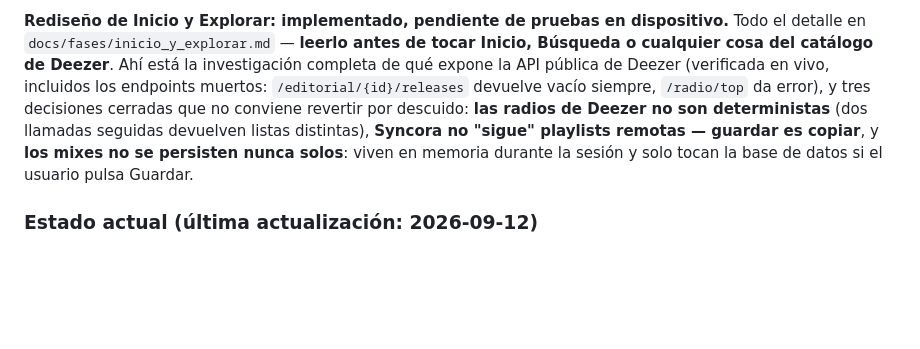
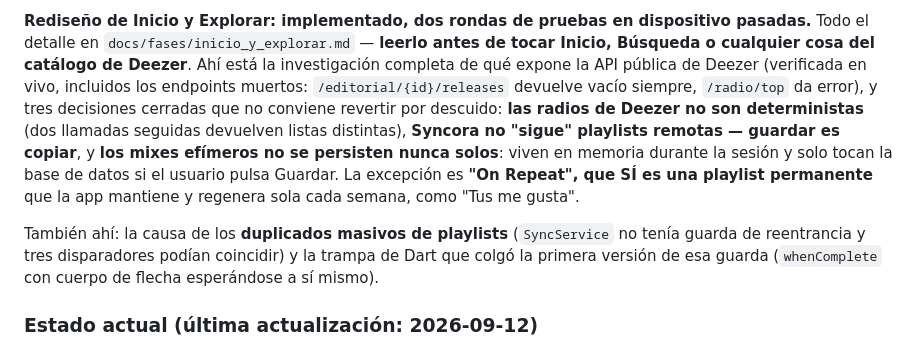
Before and after one commit to NotJcao17/syncora-player, a Markdown page: CLAUDE.md, the part around one of its changes. Drawn GitHub-style; blank space fills up the shorter version.

```diff
--- a/CLAUDE.md
+++ b/CLAUDE.md
@@ -65,13 +65,18 @@ ellas más de 550k tokens, sin contar el trabajo del orquestador. Para el resto
 
-**Rediseño de Inicio y Explorar: implementado, pendiente de pruebas en dispositivo.** Todo el
+**Rediseño de Inicio y Explorar: implementado, dos rondas de pruebas en dispositivo pasadas.** Todo el
 detalle en `docs/fases/inicio_y_explorar.md` — **leerlo antes de tocar Inicio, Búsqueda o
 cualquier cosa del catálogo de Deezer**. Ahí está la investigación completa de qué expone la API
 pública de Deezer (verificada en vivo, incluidos los endpoints muertos: `/editorial/{id}/releases`
 devuelve vacío siempre, `/radio/top` da error), y tres decisiones cerradas que no conviene
 revertir por descuido: **las radios de Deezer no son deterministas** (dos llamadas seguidas
 devuelven listas distintas), **Syncora no "sigue" playlists remotas — guardar es copiar**, y
-**los mixes no se persisten nunca solos**: viven en memoria durante la sesión y solo tocan la base
-de datos si el usuario pulsa Guardar.
+**los mixes efímeros no se persisten nunca solos**: viven en memoria durante la sesión y solo
+tocan la base de datos si el usuario pulsa Guardar. La excepción es **"On Repeat", que SÍ es una
+playlist permanente** que la app mantiene y regenera sola cada semana, como "Tus me gusta".
+
+También ahí: la causa de los **duplicados masivos de playlists** (`SyncService` no tenía guarda de
+reentrancia y tres disparadores podían coincidir) y la trampa de Dart que colgó la primera versión
+de esa guarda (`whenComplete` con cuerpo de flecha esperándose a sí mismo).
 
 ### Estado actual (última actualización: 2026-09-12)
 
```
Also changed, not shown: other parts of CLAUDE.md (+1 -1 lines), docs/fases/inicio_y_explorar.md (+61 -29 lines).
